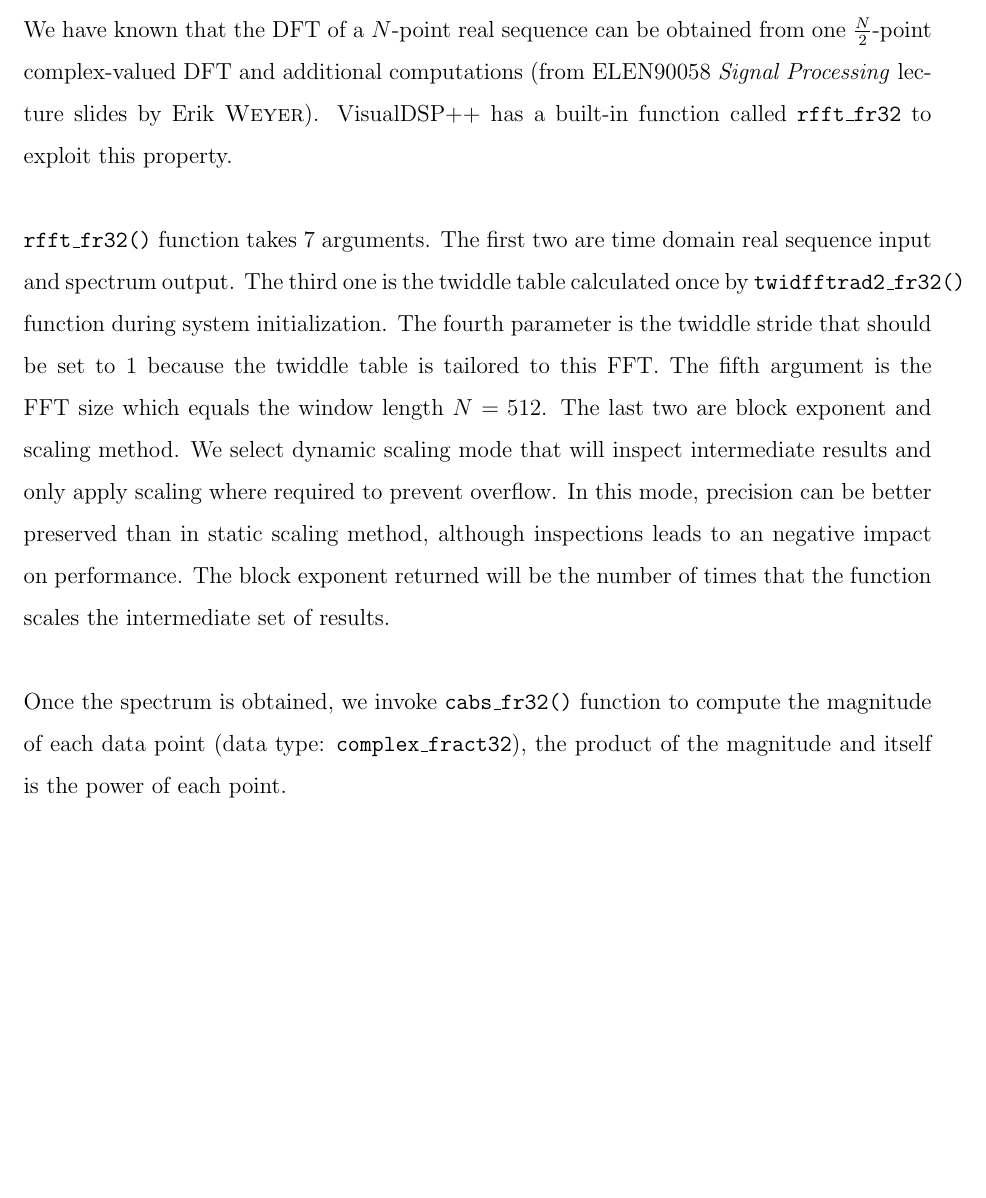
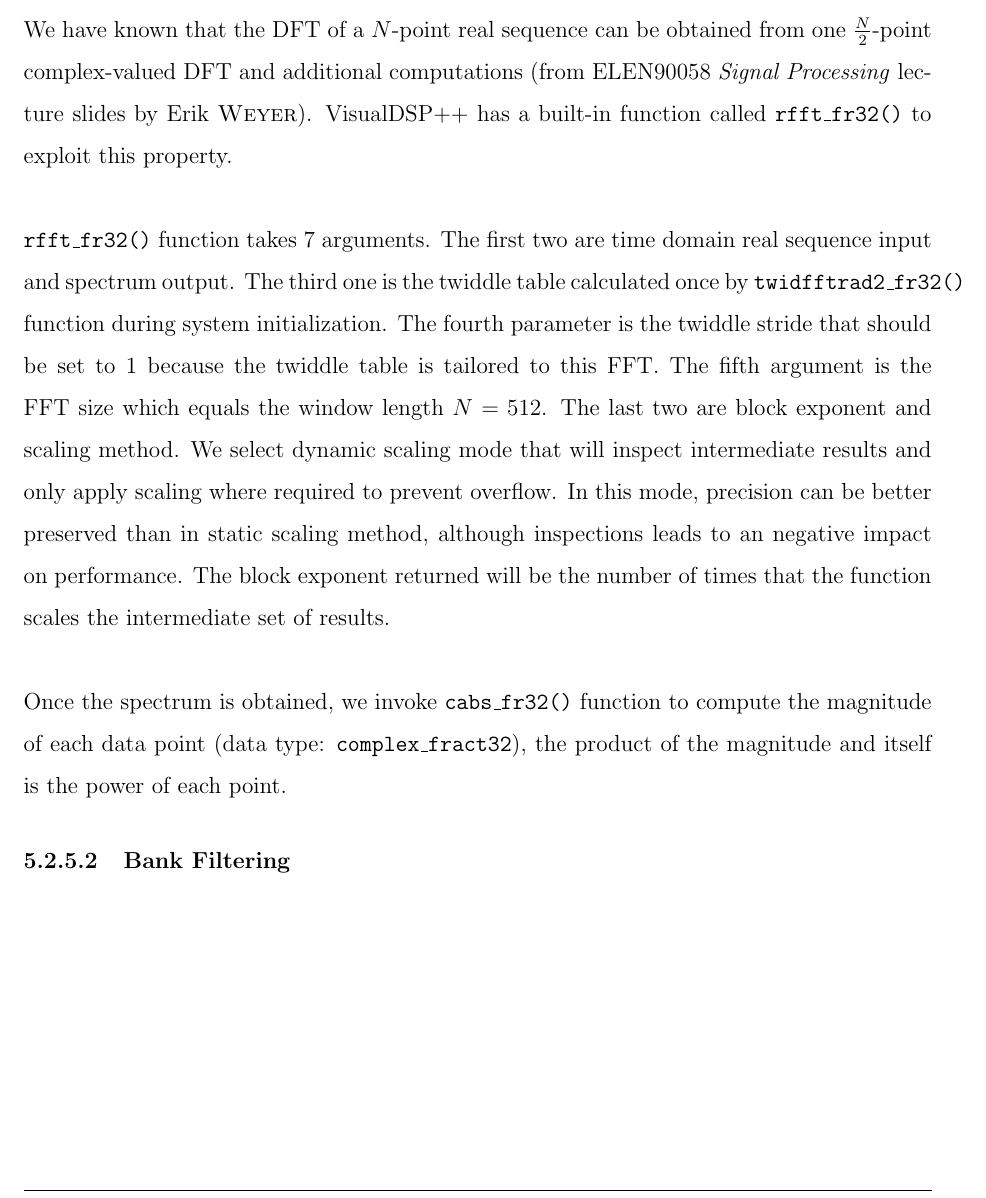
Before and after one commit to leeang/Signal-Processing-Toolbox, a LaTeX thesis (final report/report.tex, which reads final report/chapter/DSP.tex): part of page 28 of 34, cut so that both start at the same text, the shorter picture padded with empty space. Compiled offline with pdfLaTeX.

Commit message:
update dsp

```diff
--- a/final report/chapter/DSP.tex
+++ b/final report/chapter/DSP.tex
@@ -321,8 +321,12 @@ Right-shifting leads to loss in precision. However, we calculate frame energy on
 \subsection{MFCC extraction}
 \subsubsection{Power Spectrum}
 
-We have known that the DFT of a $N$-point real sequence can be obtained from one $\frac{N}{2}$-point complex-valued DFT and additional computations (from ELEN90058 \textit{Signal Processing} lecture slides by Erik \textsc{Weyer}). VisualDSP++ has a built-in function called \texttt{rfft\_fr32} to exploit this property.\\
+We have known that the DFT of a $N$-point real sequence can be obtained from one $\frac{N}{2}$-point complex-valued DFT and additional computations (from ELEN90058 \textit{Signal Processing} lecture slides by Erik \textsc{Weyer}). VisualDSP++ has a built-in function called \texttt{rfft\_fr32()} to exploit this property.\\
 
 \texttt{rfft\_fr32()} function takes 7 arguments. The first two are time domain real sequence input and spectrum output. The third one is the twiddle table calculated once by \texttt{twidfftrad2\_fr32()} function during system initialization. The fourth parameter is the twiddle stride that should be set to 1 because the twiddle table is tailored to this FFT. The fifth argument is the FFT size which equals the window length $N = 512$. The last two are block exponent and scaling method. We select dynamic scaling mode that will inspect intermediate results and only apply scaling where required to prevent overflow. In this mode, precision can be better preserved than in static scaling method, although inspections leads to an negative impact on performance. The block exponent returned will be the number of times that the function scales the intermediate set of results.\\
 
 Once the spectrum is obtained, we invoke \texttt{cabs\_fr32()} function to compute the magnitude of each data point (data type: \texttt{complex\_fract32}), the product of the magnitude and itself is the power of each point.
+
+%--------------------------------------------
+
+\subsubsection{Bank Filtering}
```
